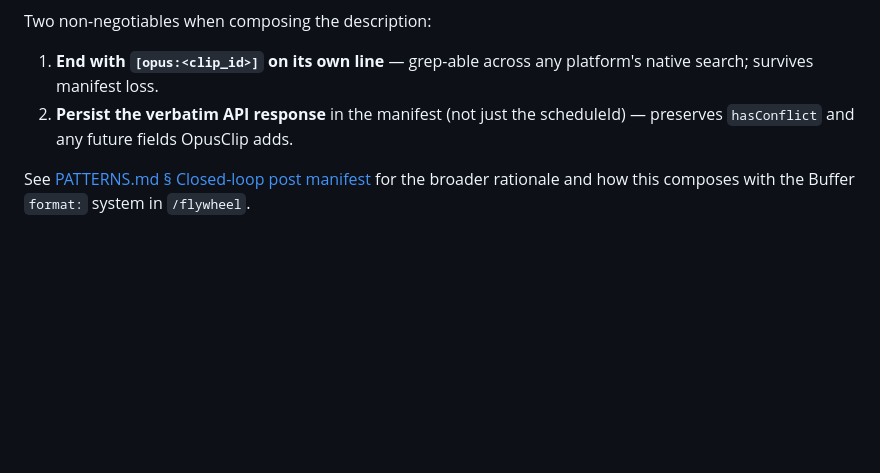
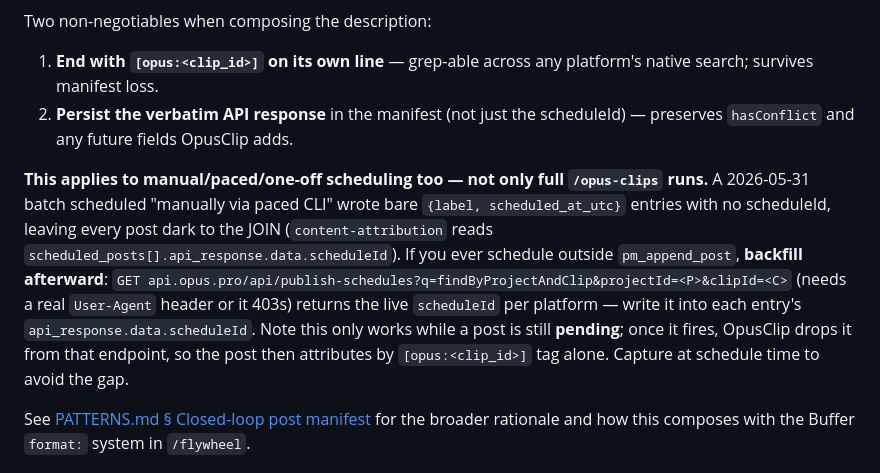
Before and after one commit to michaellady/claude-social-media-skills, a Markdown page: opus-clips/SKILL.md, the part around the change. GitHub-like rendering; blank space fills up the shorter version.

Commit message:
opus-clips: capture closed-loop scheduleIds even for manual/paced scheduling
The 2026-05-31 batch was scheduled "manually via paced CLI" and wrote bare
{label, scheduled_at_utc} entries — no scheduleId — leaving every post dark
to content-attribution's JOIN (reads scheduled_posts[].api_response.data.
scheduleId). Document the backfill recipe (findByProjectAndClip, needs a
real User-Agent or 403s; pending-only so capture at schedule time) and make
it explicit the rule holds outside full /opus-clips runs.

Co-Authored-By: Claude Opus 4.8 (1M context) <noreply@anthropic.com>

```diff
--- a/opus-clips/SKILL.md
+++ b/opus-clips/SKILL.md
@@ -264,6 +264,8 @@ Two non-negotiables when composing the description:
 1. **End with `[opus:<clip_id>]` on its own line** — grep-able across any platform's native search; survives manifest loss.
 2. **Persist the verbatim API response** in the manifest (not just the scheduleId) — preserves `hasConflict` and any future fields OpusClip adds.
 
+**This applies to manual/paced/one-off scheduling too — not only full `/opus-clips` runs.** A 2026-05-31 batch scheduled "manually via paced CLI" wrote bare `{label, scheduled_at_utc}` entries with no scheduleId, leaving every post dark to the JOIN (`content-attribution` reads `scheduled_posts[].api_response.data.scheduleId`). If you ever schedule outside `pm_append_post`, **backfill afterward**: `GET api.opus.pro/api/publish-schedules?q=findByProjectAndClip&projectId=<P>&clipId=<C>` (needs a real `User-Agent` header or it 403s) returns the live `scheduleId` per platform — write it into each entry's `api_response.data.scheduleId`. Note this only works while a post is still **pending**; once it fires, OpusClip drops it from that endpoint, so the post then attributes by `[opus:<clip_id>]` tag alone. Capture at schedule time to avoid the gap.
+
 See [PATTERNS.md § Closed-loop post manifest](../PATTERNS.md) for the broader rationale and how this composes with the Buffer `format:` system in `/flywheel`.
 
 ## Workflow integration
```
